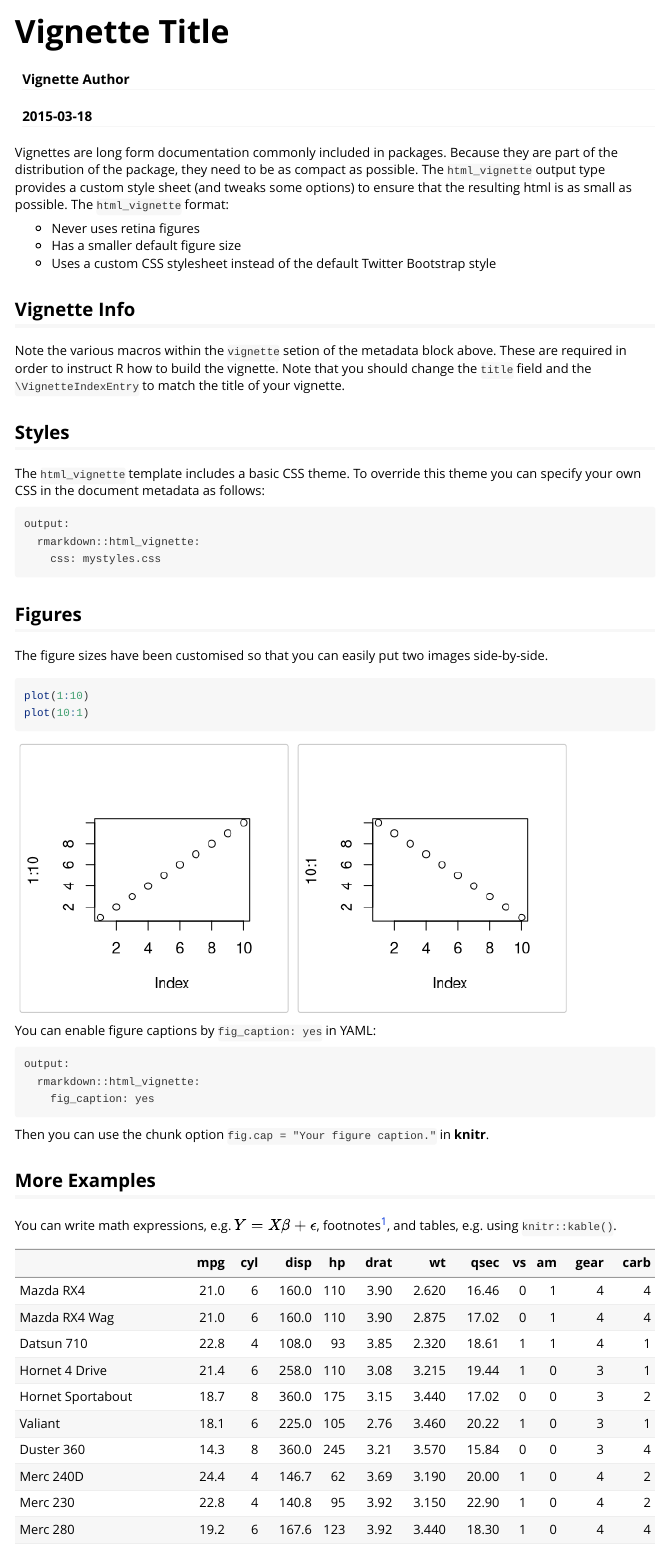
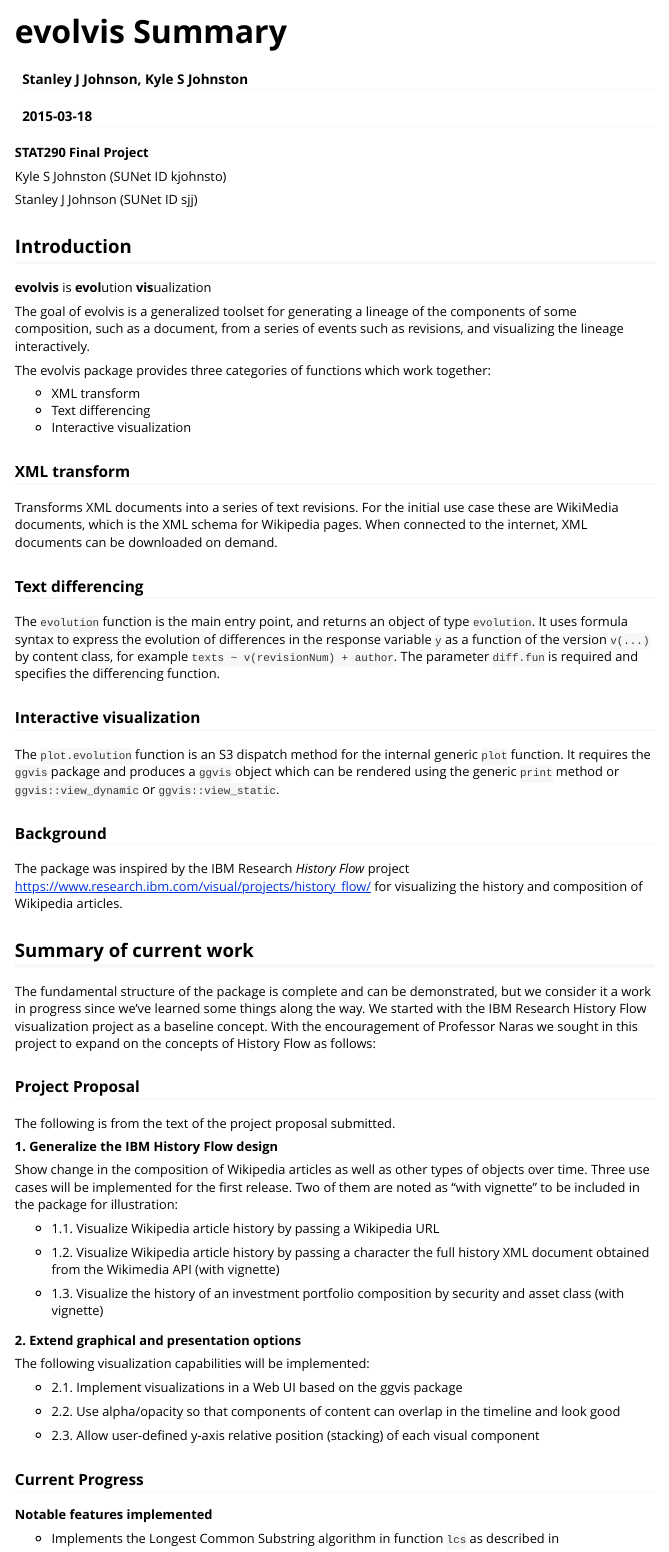
Before and after one commit to stat290/evolvis, an R Markdown document (vignettes/summaryVignette.Rmd): the page in a window 1100 px wide, from its top. Rendered offline with R 4.5, knitr and Pandoc, with nearby package versions; some code elsewhere in the file could not run offline.

Commit message:
Add /vignettes/summaryVignette.Rmd

````diff
--- a/vignettes/summaryVignette.Rmd
+++ b/vignettes/summaryVignette.Rmd
@@ -1,36 +1,95 @@
 ---
-title: "Vignette Title"
-author: "Vignette Author"
-date: "`r Sys.Date()`"
+title: "evolvis Summary"
+author: "Stanley J Johnson, Kyle S Johnston"
+date: "2015-03-18"
 output: rmarkdown::html_vignette
 vignette: >
   %\VignetteIndexEntry{Vignette Title}
   %\VignetteEngine{knitr::rmarkdown}
   \usepackage[utf8]{inputenc}
 ---
+**STAT290 Final Project**
 
-Vignettes are long form documentation commonly included in packages. Because they are part of the distribution of the package, they need to be as compact as possible. The `html_vignette` output type provides a custom style sheet (and tweaks some options) to ensure that the resulting html is as small as possible. The `html_vignette` format:
+Kyle S Johnston (SUNet ID kjohnsto)
 
-- Never uses retina figures
-- Has a smaller default figure size
-- Uses a custom CSS stylesheet instead of the default Twitter Bootstrap style
+Stanley J Johnson (SUNet ID sjj)
 
-## Vignette Info
+## Introduction
 
-Note the various macros within the `vignette` setion of the metadata block above. These are required in order to instruct R how to build the vignette. Note that you should change the `title` field and the `\VignetteIndexEntry` to match the title of your vignette.
+**evolvis** is **evol**ution **vis**ualization
 
-## Styles
+The goal of evolvis is a generalized toolset for generating a
+lineage of the components of some composition, such as a document,
+from a series of events such as revisions, and visualizing the lineage
+interactively.
 
-The `html_vignette` template includes a basic CSS theme. To override this theme you can specify your own CSS in the document metadata as follows:
+The evolvis package provides three categories of functions
+which work together:
 
-    output:
-      rmarkdown::html_vignette:
-        css: mystyles.css
+- XML transform
+- Text differencing
+- Interactive visualization
 
-## Figures
+### XML transform
+Transforms XML documents into a series of text revisions.  For the
+initial use case these are WikiMedia documents, which is the XML
+schema for Wikipedia pages.  When connected to the internet,
+XML documents can be downloaded on demand.
 
-The figure sizes have been customised so that you can easily put two images side-by-side.
+### Text differencing
+The `evolution` function is the main entry point, and returns an
+object of type `evolution`. It uses formula syntax to express the
+evolution of differences in the response variable `y` as a function
+of the version `v(...)` by content class,
+for example `texts ~ v(revisionNum) + author`. The parameter
+`diff.fun` is required and specifies the differencing function.
 
-```{r, fig.show='hold'}
-plot(1:10)
-plot(10:1)
+### Interactive visualization
+The `plot.evolution` function is an S3 dispatch method for the
+internal generic `plot` function.  It requires the `ggvis`
+package and produces a `ggvis` object which can be rendered
+using the generic `print` method or `ggvis::view_dynamic`
+or `ggvis::view_static`.
+
+### Background
+The package was inspired by the IBM Research *History Flow* project
+https://www.research.ibm.com/visual/projects/history_flow/
+for visualizing the history and composition of Wikipedia articles.
+
+## Summary of current work
+The fundamental structure of the package is complete and can be
+demonstrated, but we consider it a work in progress since we've learned
+some things along the way.  We started with the IBM Research
+History Flow visualization project as a baseline concept. With the
+encouragement of Professor Naras we sought in this project to expand on
+the concepts of History Flow as follows:
+
+### Project Proposal
+
+The following is from the text of the project proposal submitted.
+
+**1. Generalize the IBM History Flow design**
+
+Show change in the composition of Wikipedia articles as well as other types of objects over time. Three use cases will be implemented for the first release. Two of them are noted as “with vignette” to be included in the package for illustration:
+
+- 1.1. Visualize Wikipedia article history by passing a Wikipedia URL
+
+- 1.2. Visualize Wikipedia article history by passing a character the full history XML document obtained from the Wikimedia API (with vignette)
+
+- 1.3. Visualize the history of an investment portfolio composition by security and asset class (with vignette)
+
+**2. Extend graphical and presentation options**
+
+The following visualization capabilities will be implemented:
+
+- 2.1. Implement visualizations in a Web UI based on the ggvis package
+
+- 2.2. Use alpha/opacity so that components of content can overlap in the timeline and look good
+
+- 2.3. Allow user-defined y-axis relative position (stacking) of each visual component
+
+### Current Progress
+
+**Notable features implemented**
+
+- Implements the Longest Common Substring algorithm in function `lcs` as described in  http://en.wikipedia.org/wiki/Longest_common_subsequence_problem.  This algorithm is the engine under the implemented `testDiff` differencing function.
@@ -37,16 +142,2 @@ plot(10:1)
 ```
 
-You can enable figure captions by `fig_caption: yes` in YAML:
-
-    output:
-      rmarkdown::html_vignette:
-        fig_caption: yes
-
-Then you can use the chunk option `fig.cap = "Your figure caption."` in **knitr**.
-
-## More Examples
-
-You can write math expressions, e.g. $Y = X\beta + \epsilon$, footnotes^[A footnote here.], and tables, e.g. using `knitr::kable()`.
-
-```{r, echo=FALSE, results='asis'}
-knitr::kable(head(mtcars, 10))
````
Also changed, not shown: vignettes/summaryVignette.Rmd (71 more changed lines).
